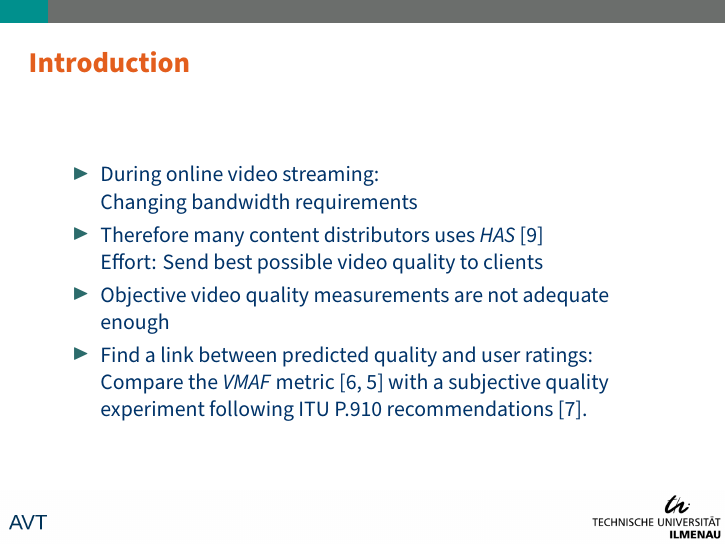
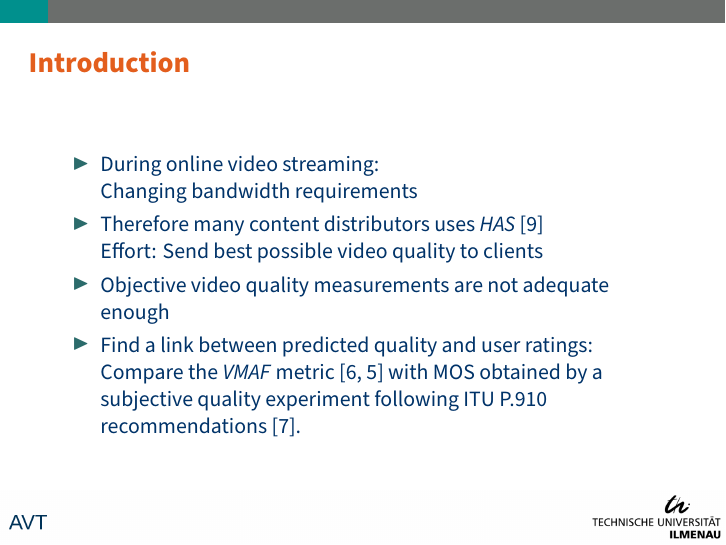
Before and after one commit to kloumpt/TUI_forschungsseminar_4K_presentation, LaTeX slides (presentation.tex, which reads sections/introduction.tex): page 2 of 20. Compiled offline with XeLaTeX.

Commit message:
Add some changes

```diff
--- a/sections/introduction.tex
+++ b/sections/introduction.tex
@@ -5,5 +5,5 @@
 	\newline Effort: Send best possible video quality to clients
 	\item Objective video quality measurements are not adequate enough
 	\item Find a link between predicted quality and user ratings:
-	\newline Compare the \textit{VMAF} metric \cite{lin2013:mmf,lin2014:fvqa} with a subjective quality experiment following ITU P.910 recommendations \cite{rec1998p}.
+	\newline Compare the \textit{VMAF} metric \cite{lin2013:mmf,lin2014:fvqa} with MOS obtained by a subjective quality experiment following ITU P.910 recommendations \cite{rec1998p}.
 \end{itemize}
```
